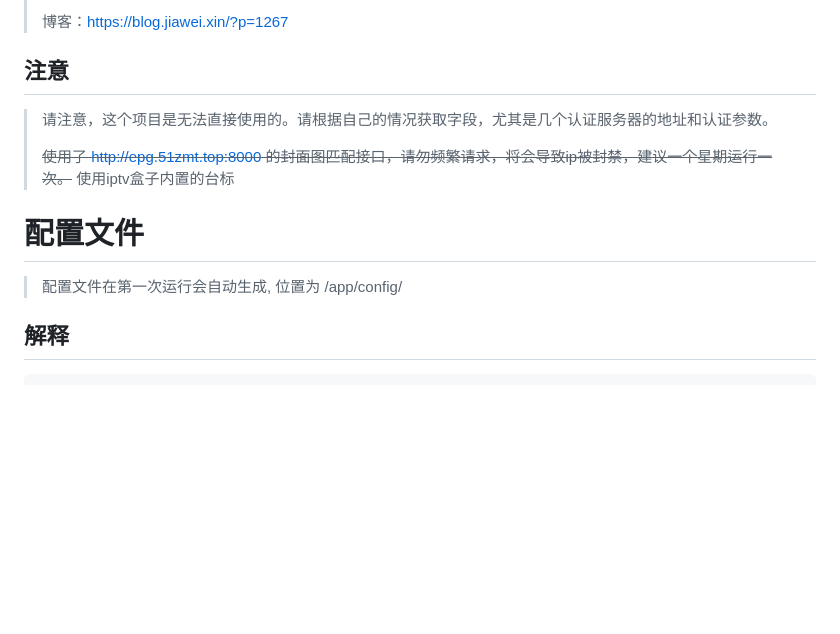
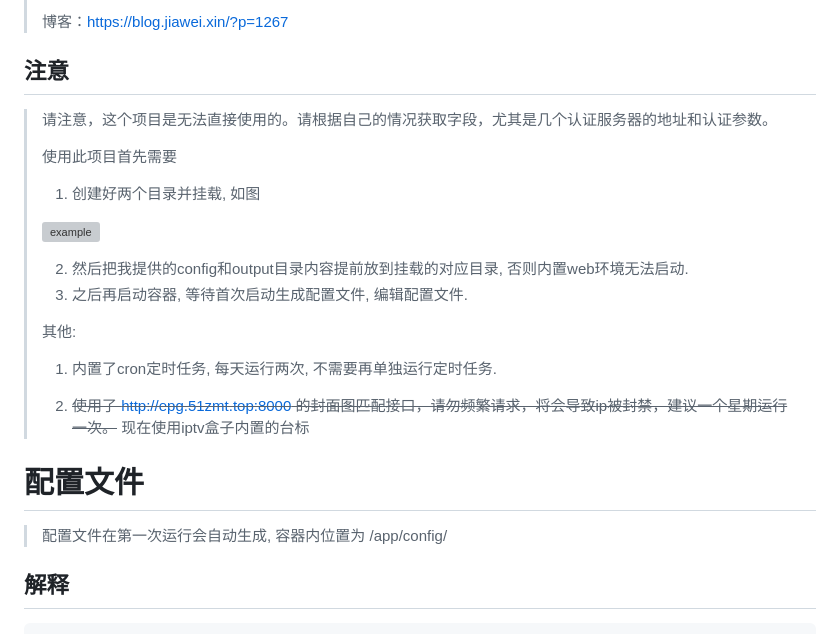
Before and after one commit to xinjiawei/iptv, a Markdown page: README.md, the part around the change printed below. Drawn GitHub-style; blank space fills up the shorter version; grey boxes are pictures that could not be loaded.

```diff
--- a/README.md
+++ b/README.md
@@ -11,12 +11,25 @@
 >
 > 博客：https://blog.jiawei.xin/?p=1267
 ## 注意
+>
 > 请注意，这个项目是无法直接使用的。请根据自己的情况获取字段，尤其是几个认证服务器的地址和认证参数。
 >
-> ~~使用了 http://epg.51zmt.top:8000 的封面图匹配接口，请勿频繁请求，将会导致ip被封禁，建议一个星期运行一次。~~ 使用iptv盒子内置的台标
+> 使用此项目首先需要
+> 1. 创建好两个目录并挂载, 如图
+>
+> ![example](https://cf.mb6.top/lib/images/github/698576572.png)
+>
+> 2. 然后把我提供的config和output目录内容提前放到挂载的对应目录, 否则内置web环境无法启动.
+> 3. 之后再启动容器, 等待首次启动生成配置文件, 编辑配置文件.
+>
+> 其他:
+>
+> 1. 内置了cron定时任务, 每天运行两次, 不需要再单独运行定时任务.
+>
+> 2. ~~使用了 http://epg.51zmt.top:8000 的封面图匹配接口，请勿频繁请求，将会导致ip被封禁，建议一个星期运行一次。~~ 现在使用iptv盒子内置的台标
 # 配置文件
 >
-> 配置文件在第一次运行会自动生成, 位置为 /app/config/
+> 配置文件在第一次运行会自动生成, 容器内位置为 /app/config/
 >
 ## 解释
     "debug_mode": 0 调试模式, 会保存下来大量日志,默认关闭,
```
Also changed, not shown: other parts of README.md (+0 -1 lines).
